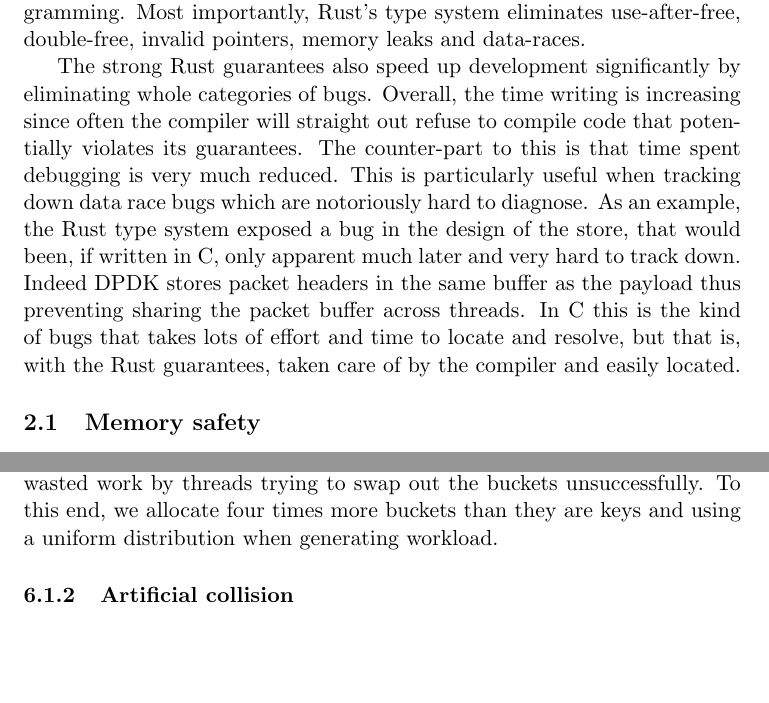
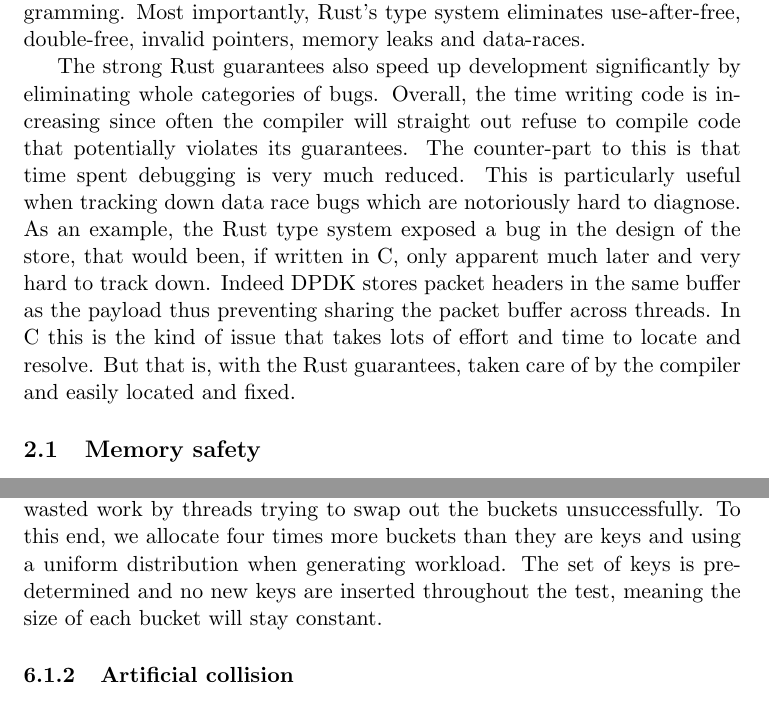
Before and after one commit to SonicFrog/thesis, a LaTeX document (master.tex): two parts of pages 4 and 14 of 15, joined at a grey line, cut so that both start at the same text, the shorter picture padded with empty space. Compiled offline with pdfLaTeX.

Commit message:
fix page counter, improve design section

```diff
--- a/master.tex
+++ b/master.tex
@@ -70,8 +73,8 @@ type system eliminates use-after-free, double-free, invalid pointers,
 memory leaks and data-races.
 
 The strong Rust guarantees also speed up development significantly by
-eliminating whole categories of bugs. Overall, the time writing is
-increasing since often the compiler will straight out refuse to
+eliminating whole categories of bugs. Overall, the time writing code
+is increasing since often the compiler will straight out refuse to
 compile code that potentially violates its guarantees. The
 counter-part to this is that time spent debugging is very much
 reduced. This is particularly useful when tracking down data race bugs
@@ -80,9 +83,9 @@ system exposed a bug in the design of the store, that would been, if
 written in C, only apparent much later and very hard to track
 down. Indeed DPDK stores packet headers in the same buffer as the
 payload thus preventing sharing the packet buffer across threads. In C
-this is the kind of bugs that takes lots of effort and time to locate
-and resolve, but that is, with the Rust guarantees, taken care of by
-the compiler and easily located.
+this is the kind of issue that takes lots of effort and time to locate
+and resolve. But that is, with the Rust guarantees, taken care of by
+the compiler and easily located and fixed.
 
 \subsection{Memory safety}
 
@@ -553,7 +561,9 @@ hashmap by reducing the contention on the bucket, thus reducing the
 amount of wasted work by threads trying to swap out the buckets
 unsuccessfully. To this end, we allocate four times more buckets than
 they are keys and using a uniform distribution when generating
-workload.
+workload. The set of keys is pre-determined and no new keys are
+inserted throughout the test, meaning the size of each bucket will
+stay constant.
 
 \subsubsection{Artificial collision}
 
```
Also changed, not shown: master.tex (19 more changed lines).
